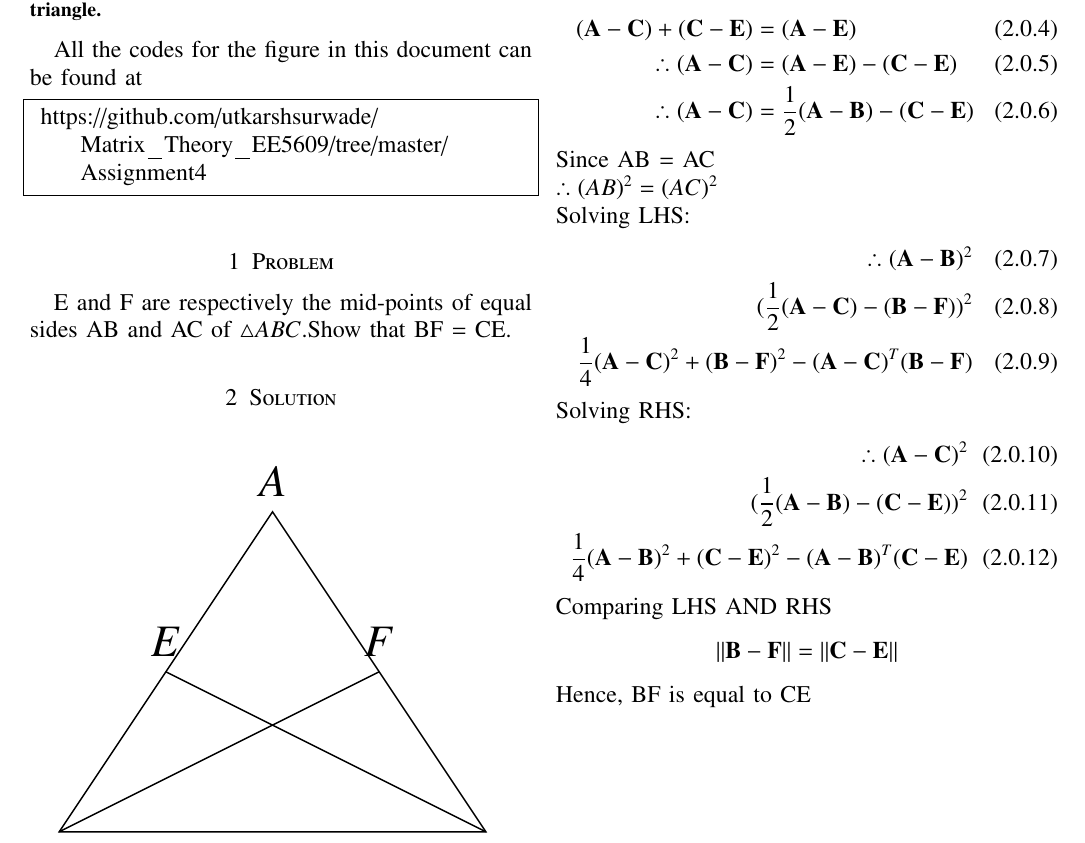
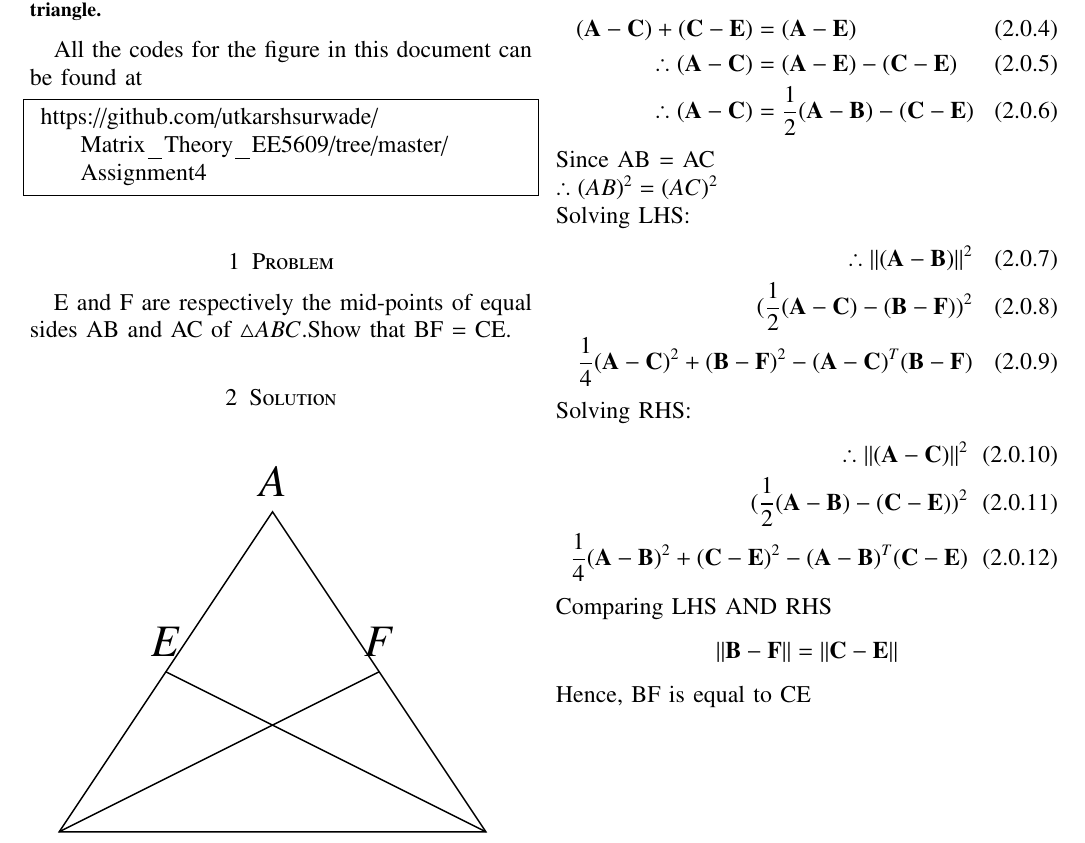
Before and after one commit to utkarshsurwade/Matrix_Theory_EE5609, a LaTeX problem sheet (Assignment4/Assignment4.tex): part of the page, cut so that both start at the same text. Compiled offline with pdfLaTeX.

Commit message:
Assignment4 norm changes

```diff
--- a/Assignment4/Assignment4.tex
+++ b/Assignment4/Assignment4.tex
@@ -207,13 +207,13 @@ Since AB = AC\\
 $\therefore (AB)^2 = (AC)^2$\\
 Solving LHS:
 \begin{align}
-\therefore \vec{(A-B)}^2\\
+\therefore \norm{\vec{(A-B)}}^2\\
 (\frac{1}{2}\vec{(A-C)}-\vec{(B-F)})^2\\
 \frac{1}{4}\vec{(A-C)}^2+\vec{(B-F)}^2-(\vec{A-C})^T(\vec{B-F})
 \end{align}
 Solving RHS:
 \begin{align}
-\therefore \vec{(A-C)}^2\\
+\therefore \norm{\vec{(A-C)}}^2\\
 (\frac{1}{2}\vec{(A-B)}-\vec{(C-E)})^2\\
 \frac{1}{4}\vec{(A-B)}^2+\vec{(C-E)}^2-(\vec{A-B})^T(\vec{C-E})
 \end{align}
```
Also changed, not shown: Assignment4/Assignment4.pdf.
